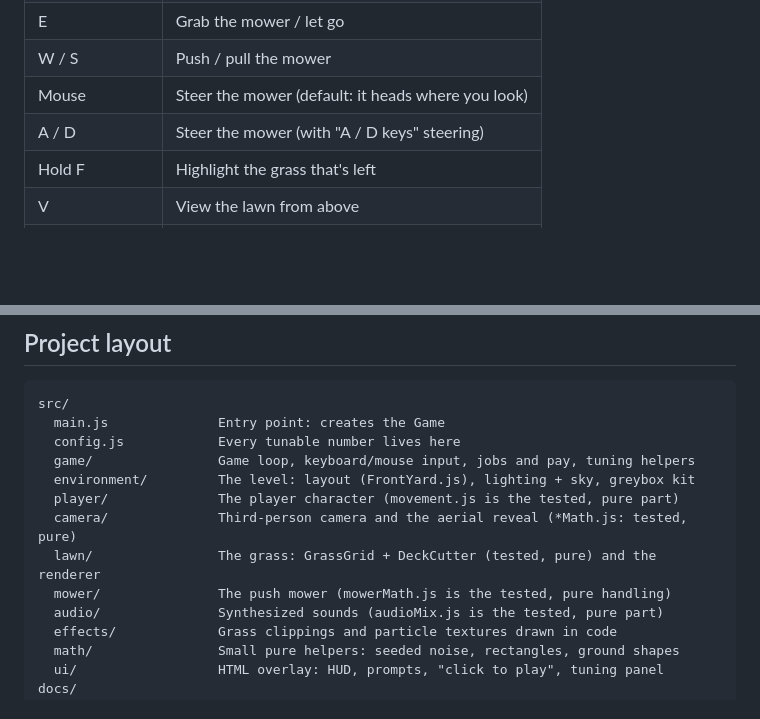
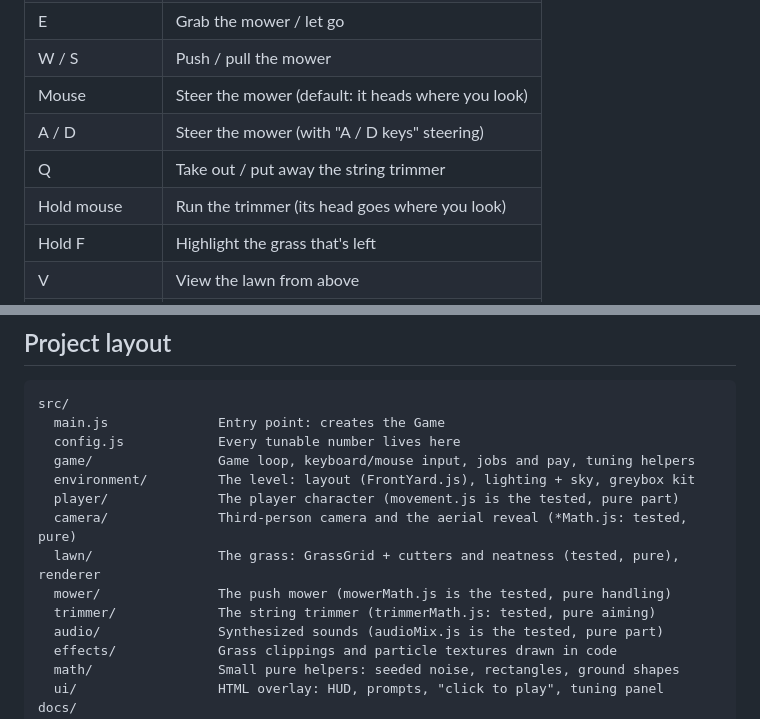
Before and after one commit to burntsouup/mow-town, a Markdown page: README.md, 2 parts joined by grey strips. Drawn GitHub-style; blank space fills up the shorter version.

```diff
--- a/README.md
+++ b/README.md
@@ -28,6 +28,8 @@ player movement, jobs, tuning panel, HUD, and synthesized audio.
 | W / S         | Push / pull the mower                              |
 | Mouse         | Steer the mower (default: it heads where you look) |
 | A / D         | Steer the mower (with "A / D keys" steering)       |
+| Q             | Take out / put away the string trimmer             |
+| Hold mouse    | Run the trimmer (its head goes where you look)     |
 | Hold F        | Highlight the grass that's left                    |
 | V             | View the lawn from above                           |
 | R             | Mow it again (once it's done)                      |
@@ -68,8 +70,9 @@ src/
   environment/         The level: layout (FrontYard.js), lighting + sky, greybox kit
   player/              The player character (movement.js is the tested, pure part)
   camera/              Third-person camera and the aerial reveal (*Math.js: tested, pure)
-  lawn/                The grass: GrassGrid + DeckCutter (tested, pure) and the renderer
+  lawn/                The grass: GrassGrid + cutters and neatness (tested, pure), renderer
   mower/               The push mower (mowerMath.js is the tested, pure handling)
+  trimmer/             The string trimmer (trimmerMath.js: tested, pure aiming)
   audio/               Synthesized sounds (audioMix.js is the tested, pure part)
   effects/             Grass clippings and particle textures drawn in code
   math/                Small pure helpers: seeded noise, rectangles, ground shapes
```
Also changed, not shown: docs/DECISIONS.md (+21 -0 lines), docs/ROADMAP.md (+14 -5 lines).
